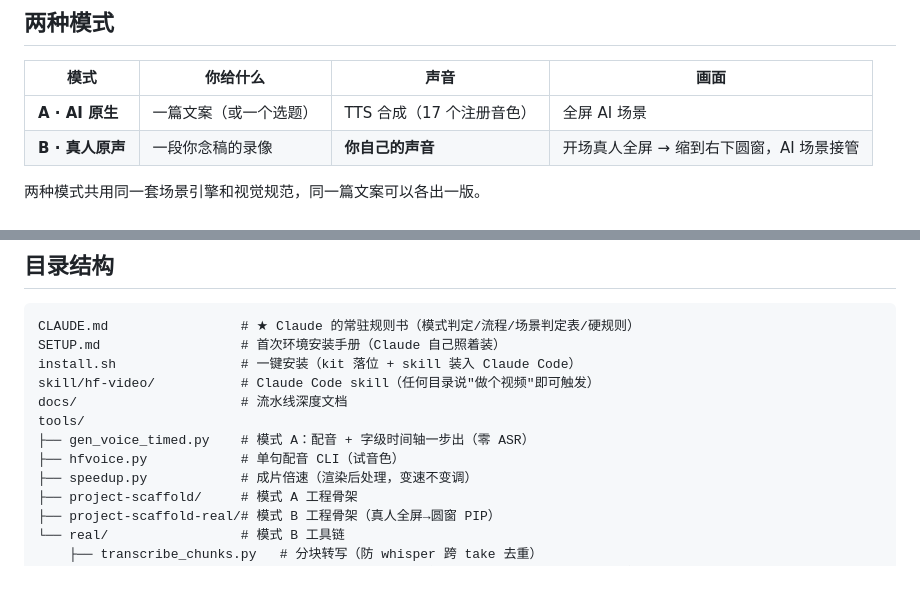
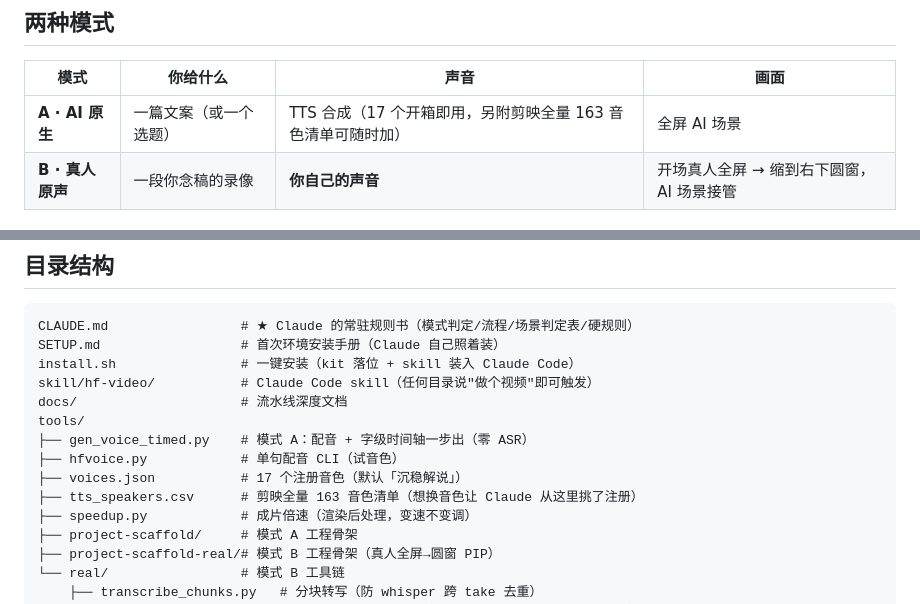
Before and after one commit to xuanbingbingo/hf-video-kit, a Markdown page: README.md, 2 parts joined by grey strips. Drawn GitHub-style; blank space fills up the shorter version.

Commit message:
README 补充剪映全量 163 音色清单说明

```diff
--- a/README.md
+++ b/README.md
@@ -9,7 +9,7 @@
 
 | 模式 | 你给什么 | 声音 | 画面 |
 |---|---|---|---|
-| **A · AI 原生** | 一篇文案（或一个选题） | TTS 合成（17 个注册音色） | 全屏 AI 场景 |
+| **A · AI 原生** | 一篇文案（或一个选题） | TTS 合成（17 个开箱即用，另附剪映全量 163 音色清单可随时加） | 全屏 AI 场景 |
 | **B · 真人原声** | 一段你念稿的录像 | **你自己的声音** | 开场真人全屏 → 缩到右下圆窗，AI 场景接管 |
 
 两种模式共用同一套场景引擎和视觉规范，同一篇文案可以各出一版。
@@ -57,6 +57,8 @@ docs/                     # 流水线深度文档
 tools/
 ├── gen_voice_timed.py    # 模式 A：配音 + 字级时间轴一步出（零 ASR）
 ├── hfvoice.py            # 单句配音 CLI（试音色）
+├── voices.json           # 17 个注册音色（默认「沉稳解说」）
+├── tts_speakers.csv      # 剪映全量 163 音色清单（想换音色让 Claude 从这里挑了注册）
 ├── speedup.py            # 成片倍速（渲染后处理，变速不变调）
 ├── project-scaffold/     # 模式 A 工程骨架
 ├── project-scaffold-real/# 模式 B 工程骨架（真人全屏→圆窗 PIP）
```
